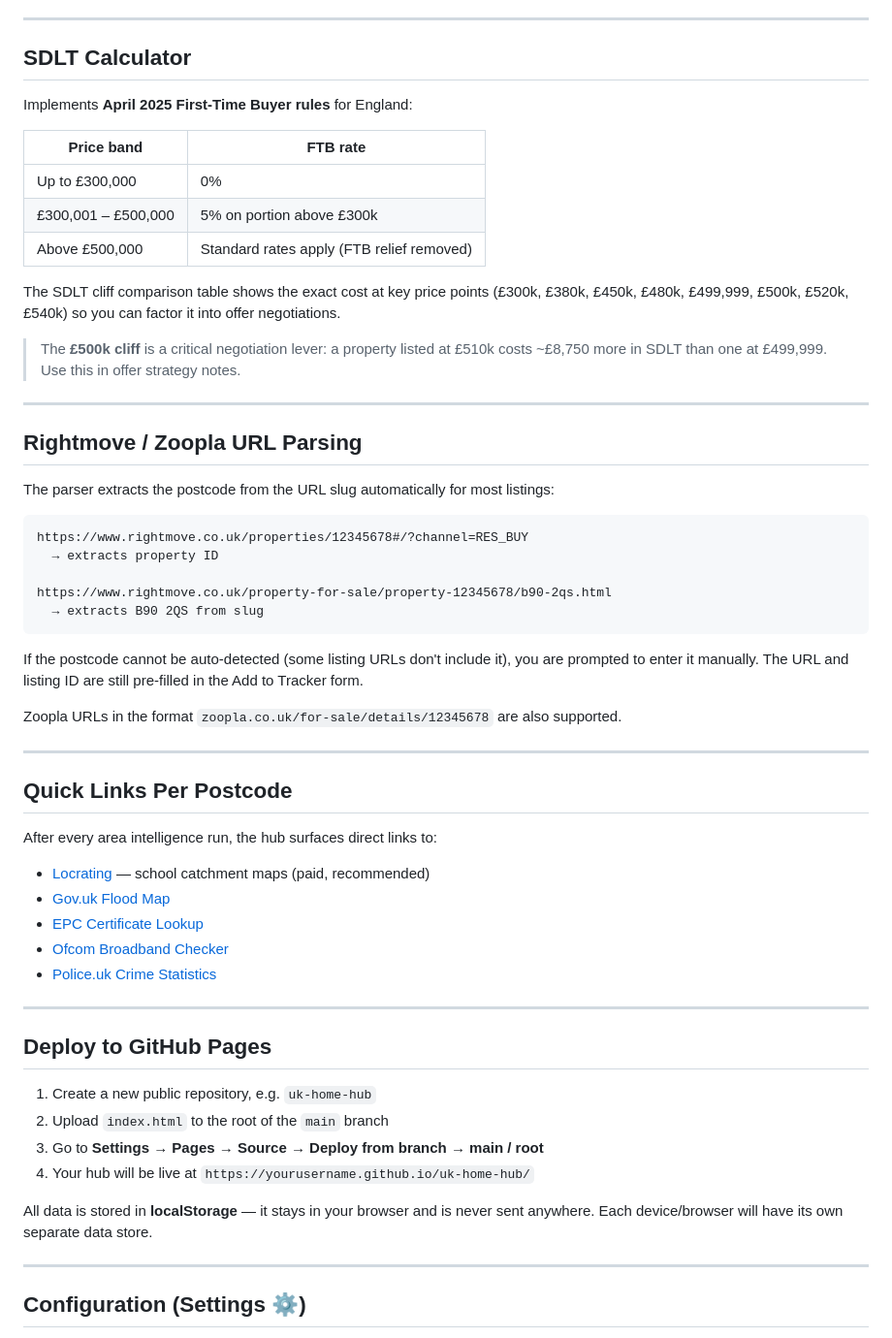
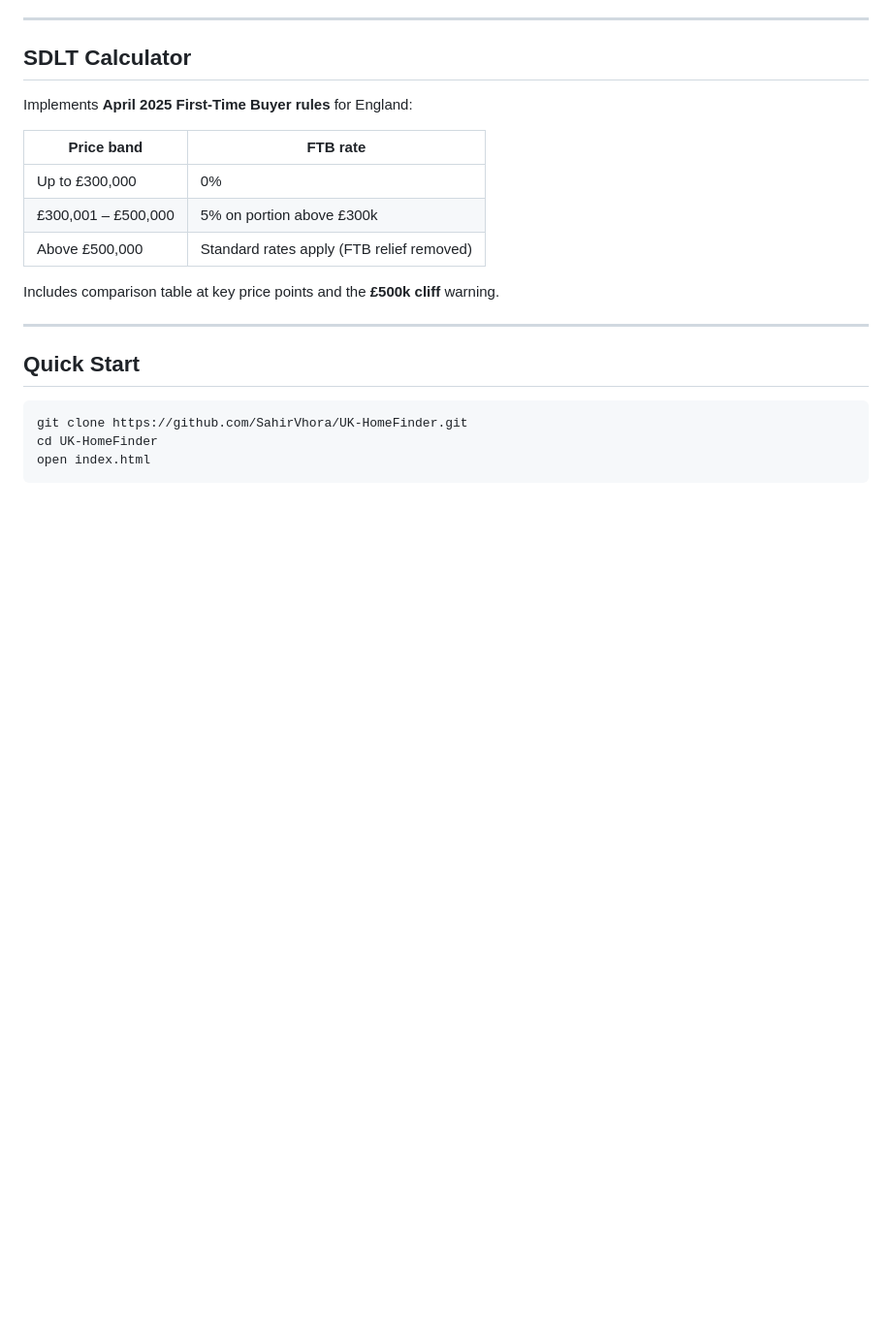
Before and after one commit to SahirVhora/UK-HomeFinder, a Markdown page: README.md, the part around one of its changes. Shown at 97% size. Rendered like a GitHub page; blank space fills up the shorter version.

````diff
--- a/README.md
+++ b/README.md
@@ -72,52 +80,15 @@ Implements **April 2025 First-Time Buyer rules** for England:
 | £300,001 – £500,000 | 5% on portion above £300k |
 | Above £500,000 | Standard rates apply (FTB relief removed) |
 
-The SDLT cliff comparison table shows the exact cost at key price points (£300k, £380k, £450k, £480k, £499,999, £500k, £520k, £540k) so you can factor it into offer negotiations.
-
-> The **£500k cliff** is a critical negotiation lever: a property listed at £510k costs ~£8,750 more in SDLT than one at £499,999. Use this in offer strategy notes.
+Includes comparison table at key price points and the **£500k cliff** warning.
 
 ---
 
-## Rightmove / Zoopla URL Parsing
+## Quick Start
 
-The parser extracts the postcode from the URL slug automatically for most listings:
-
-```
-https://www.rightmove.co.uk/properties/12345678#/?channel=RES_BUY
-  → extracts property ID
-
-https://www.rightmove.co.uk/property-for-sale/property-12345678/b90-2qs.html
-  → extracts B90 2QS from slug
+```bash
+git clone https://github.com/SahirVhora/UK-HomeFinder.git
+cd UK-HomeFinder
+open index.html
 ```
 
-If the postcode cannot be auto-detected (some listing URLs don't include it), you are prompted to enter it manually. The URL and listing ID are still pre-filled in the Add to Tracker form.
-
-Zoopla URLs in the format `zoopla.co.uk/for-sale/details/12345678` are also supported.
-
----
-
-## Quick Links Per Postcode
-
-After every area intelligence run, the hub surfaces direct links to:
-
-- [Locrating](https://www.locrating.com/) — school catchment maps (paid, recommended)
-- [Gov.uk Flood Map](https://www.gov.uk/check-flood-risk)
-- [EPC Certificate Lookup](https://find-energy-certificate.service.gov.uk/)
-- [Ofcom Broadband Checker](https://checker.ofcom.org.uk/)
-- [Police.uk Crime Statistics](https://www.police.uk/)
-
----
-
-## Deploy to GitHub Pages
-
-1. Create a new public repository, e.g. `uk-home-hub`
-2. Upload `index.html` to the root of the `main` branch
-3. Go to **Settings → Pages → Source → Deploy from branch → main / root**
-4. Your hub will be live at `https://yourusername.github.io/uk-home-hub/`
-
-All data is stored in **localStorage** — it stays in your browser and is never sent anywhere. Each device/browser will have its own separate data store.
-
----
-
-## Configuration (Settings ⚙)
-
````
Also changed, not shown: other parts of README.md (+49 -60 lines).
